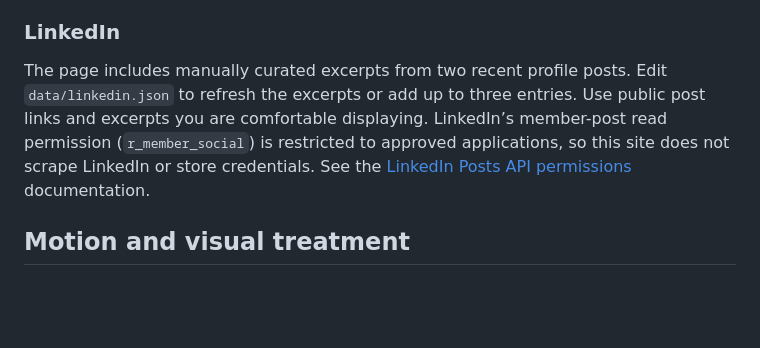
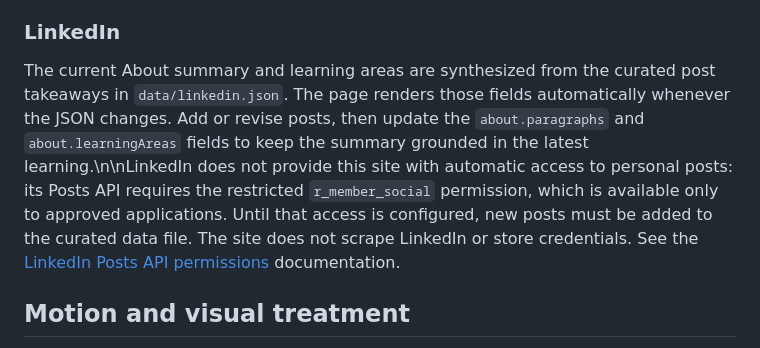
Before and after one commit to nightmare199819-bot/aditya-bisht-portfolio, a Markdown page: README.md, the part around the change. Drawn GitHub-style; blank space fills up the shorter version.

Commit message:
Document LinkedIn About summary update process

```diff
--- a/README.md
+++ b/README.md
@@ -28,7 +28,7 @@ For scheduled commits to work, enable **Settings → Actions → General → Wor
 
 ### LinkedIn
 
-The page includes manually curated excerpts from two recent profile posts. Edit `data/linkedin.json` to refresh the excerpts or add up to three entries. Use public post links and excerpts you are comfortable displaying. LinkedIn’s member-post read permission (`r_member_social`) is restricted to approved applications, so this site does not scrape LinkedIn or store credentials. See the [LinkedIn Posts API permissions](https://learn.microsoft.com/en-us/linkedin/marketing/community-management/shares/posts-api) documentation.
+The current About summary and learning areas are synthesized from the curated post takeaways in `data/linkedin.json`. The page renders those fields automatically whenever the JSON changes. Add or revise posts, then update the `about.paragraphs` and `about.learningAreas` fields to keep the summary grounded in the latest learning.\n\nLinkedIn does not provide this site with automatic access to personal posts: its Posts API requires the restricted `r_member_social` permission, which is available only to approved applications. Until that access is configured, new posts must be added to the curated data file. The site does not scrape LinkedIn or store credentials. See the [LinkedIn Posts API permissions](https://learn.microsoft.com/en-us/linkedin/marketing/community-management/shares/posts-api) documentation.
 
 ## Motion and visual treatment
 
```
